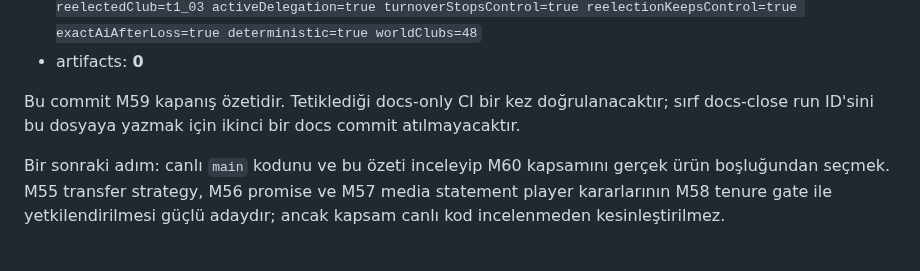
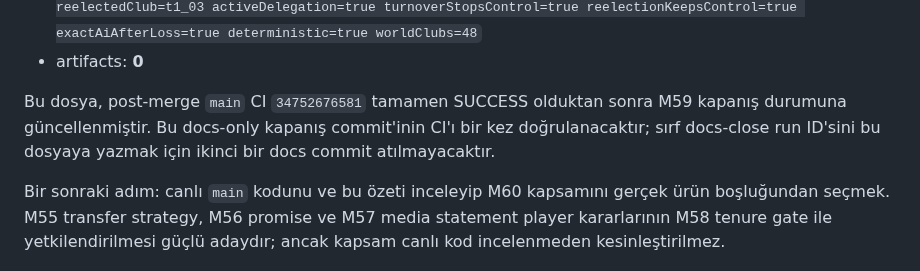
Before and after one commit to ZMilaStudio/futbol-baskanlik-simulatoru, a Markdown page: GENEL_PROJE_OZETI.md, the part around the change. Drawn GitHub-style.

Commit message:
docs(m59): close merged milestone

```diff
--- a/GENEL_PROJE_OZETI.md
+++ b/GENEL_PROJE_OZETI.md
@@ -50,7 +50,7 @@ M59 kapanış kanıtı:
 - canonical marker: `M59_PLAYER_PRESIDENT_TENURE_GATED_RUNTIME_CONTROLS_PASS turnoverClub=t1_01 reelectedClub=t1_03 activeDelegation=true turnoverStopsControl=true reelectionKeepsControl=true exactAiAfterLoss=true deterministic=true worldClubs=48`
 - artifacts: **0**
 
-Bu commit M59 kapanış özetidir. Tetiklediği docs-only CI bir kez doğrulanacaktır; sırf docs-close run ID'sini bu dosyaya yazmak için ikinci bir docs commit atılmayacaktır.
+Bu dosya, post-merge `main` CI `34752676581` tamamen SUCCESS olduktan sonra M59 kapanış durumuna güncellenmiştir. Bu docs-only kapanış commit'inin CI'ı bir kez doğrulanacaktır; sırf docs-close run ID'sini bu dosyaya yazmak için ikinci bir docs commit atılmayacaktır.
 
 Bir sonraki adım: canlı `main` kodunu ve bu özeti inceleyip M60 kapsamını gerçek ürün boşluğundan seçmek. M55 transfer strategy, M56 promise ve M57 media statement player kararlarının M58 tenure gate ile yetkilendirilmesi güçlü adaydır; ancak kapsam canlı kod incelenmeden kesinleştirilmez.
 
```
